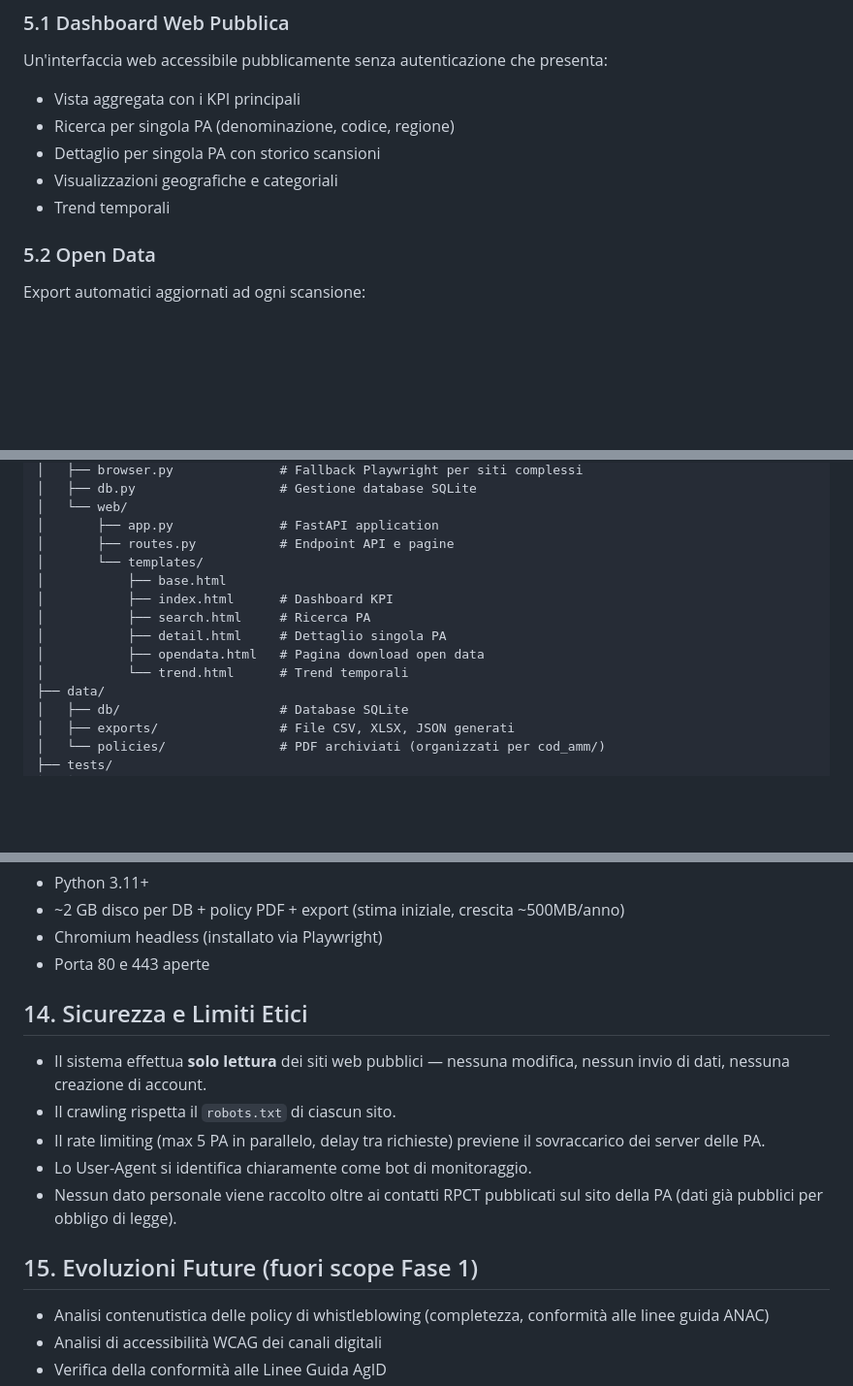
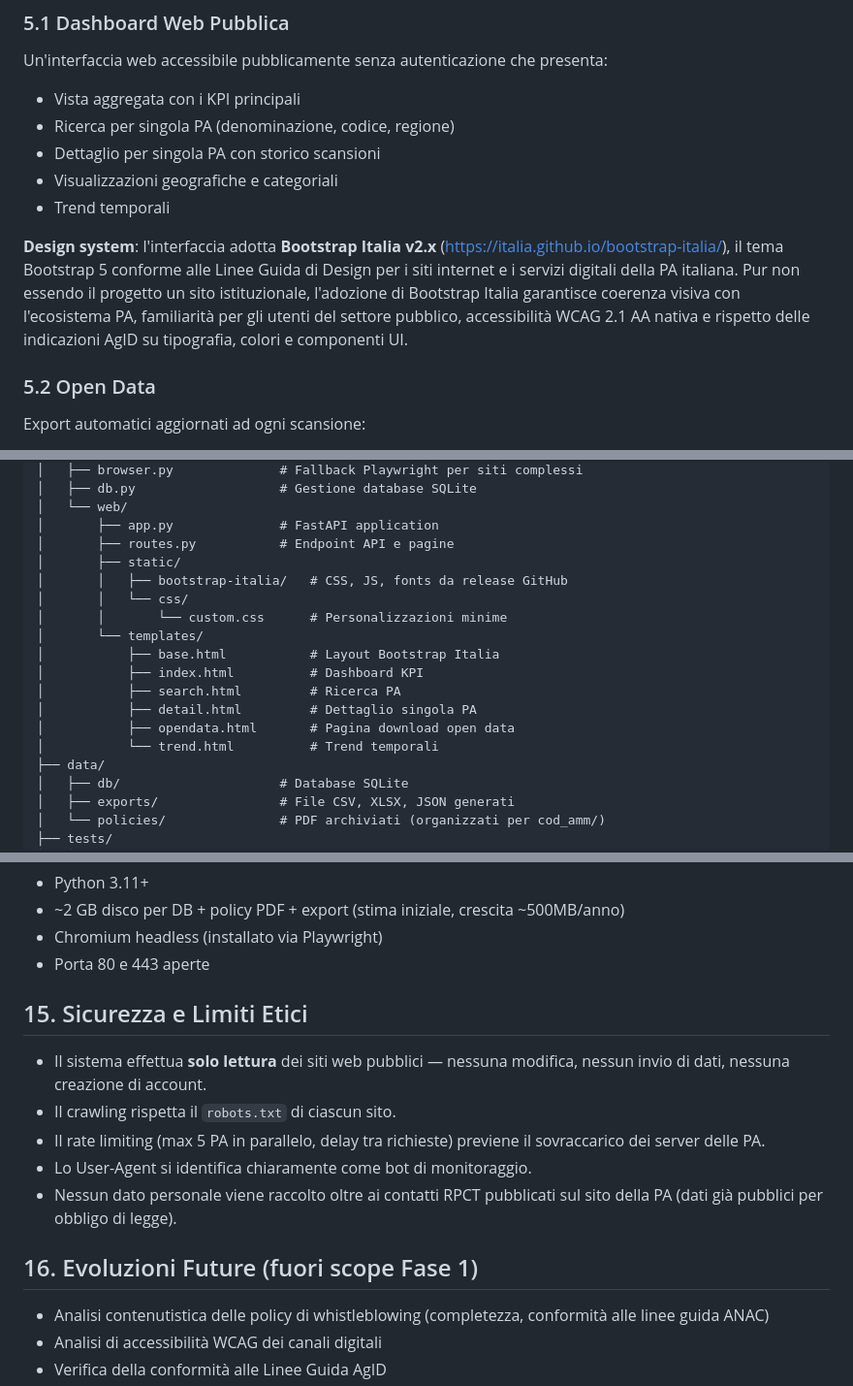
Before and after one commit to fpietrosanti/whistleblowing-monitor-italia, a Markdown page: PROJECT_DOCUMENT.md, 3 parts joined by grey strips. Shown at 97% size. GitHub-like rendering; blank space fills up the shorter version.

```diff
--- a/PROJECT_DOCUMENT.md
+++ b/PROJECT_DOCUMENT.md
@@ -168,6 +168,14 @@ Un'interfaccia web accessibile pubblicamente senza autenticazione che presenta:
 - Visualizzazioni geografiche e categoriali
 - Trend temporali
 
+**Design system**: l'interfaccia adotta **Bootstrap Italia v2.x**
+(https://italia.github.io/bootstrap-italia/), il tema Bootstrap 5 conforme alle
+Linee Guida di Design per i siti internet e i servizi digitali della PA italiana.
+Pur non essendo il progetto un sito istituzionale, l'adozione di Bootstrap Italia
+garantisce coerenza visiva con l'ecosistema PA, familiarità per gli utenti del
+settore pubblico, accessibilità WCAG 2.1 AA nativa e rispetto delle indicazioni
+AgID su tipografia, colori e componenti UI.
+
 ### 5.2 Open Data
 
 Export automatici aggiornati ad ogni scansione:
@@ -415,13 +424,17 @@ whistleblowing-monitor-italia/
 │   └── web/
 │       ├── app.py              # FastAPI application
 │       ├── routes.py           # Endpoint API e pagine
+│       ├── static/
+│       │   ├── bootstrap-italia/   # CSS, JS, fonts da release GitHub
+│       │   └── css/
+│       │       └── custom.css      # Personalizzazioni minime
 │       └── templates/
-│           ├── base.html
-│           ├── index.html      # Dashboard KPI
-│           ├── search.html     # Ricerca PA
-│           ├── detail.html     # Dettaglio singola PA
-│           ├── opendata.html   # Pagina download open data
-│           └── trend.html      # Trend temporali
+│           ├── base.html           # Layout Bootstrap Italia
+│           ├── index.html          # Dashboard KPI
+│           ├── search.html         # Ricerca PA
+│           ├── detail.html         # Dettaglio singola PA
+│           ├── opendata.html       # Pagina download open data
+│           └── trend.html          # Trend temporali
 ├── data/
 │   ├── db/                     # Database SQLite
 │   ├── exports/                # File CSV, XLSX, JSON generati
@@ -520,7 +582,7 @@ Struttura:
 - Chromium headless (installato via Playwright)
 - Porta 80 e 443 aperte
 
-## 14. Sicurezza e Limiti Etici
+## 15. Sicurezza e Limiti Etici
 
 - Il sistema effettua **solo lettura** dei siti web pubblici — nessuna modifica,
   nessun invio di dati, nessuna creazione di account.
@@ -531,7 +593,7 @@ Struttura:
 - Nessun dato personale viene raccolto oltre ai contatti RPCT pubblicati sul sito
   della PA (dati già pubblici per obbligo di legge).
 
-## 15. Evoluzioni Future (fuori scope Fase 1)
+## 16. Evoluzioni Future (fuori scope Fase 1)
 
 - Analisi contenutistica delle policy di whistleblowing (completezza, conformità
   alle linee guida ANAC)
```
Also changed, not shown: other parts of PROJECT_DOCUMENT.md (+59 -9 lines).
